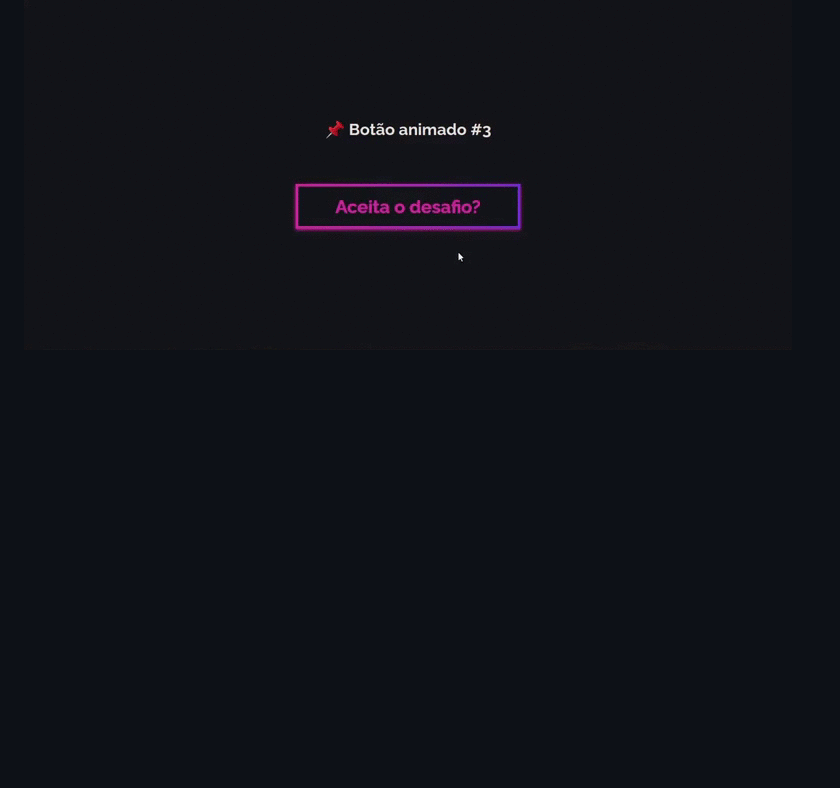
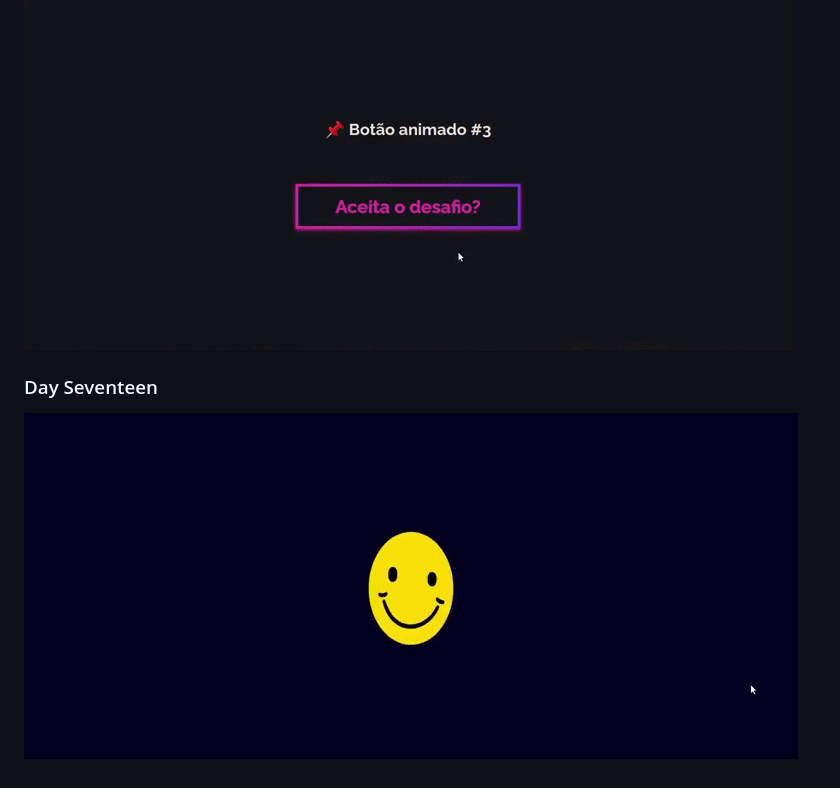
Before and after one commit to MinyMiranda/css_challenge, a Markdown page: readme.md, the part around the change. Rendered like a GitHub page; pictures changed too: images/day-seventeen.gif (added); blank space fills up the shorter version.

Commit message:
day seventeen

```diff
--- a/readme.md
+++ b/readme.md
@@ -47,3 +47,6 @@
 
 ### Day Sixteen
 ![animated button](images/day-sixteen.gif)
+
+### Day Seventeen
+![loading animated](images/day-seventeen.gif)
```
Also changed, not shown: day_17/smile.png (added), 2 other files.
